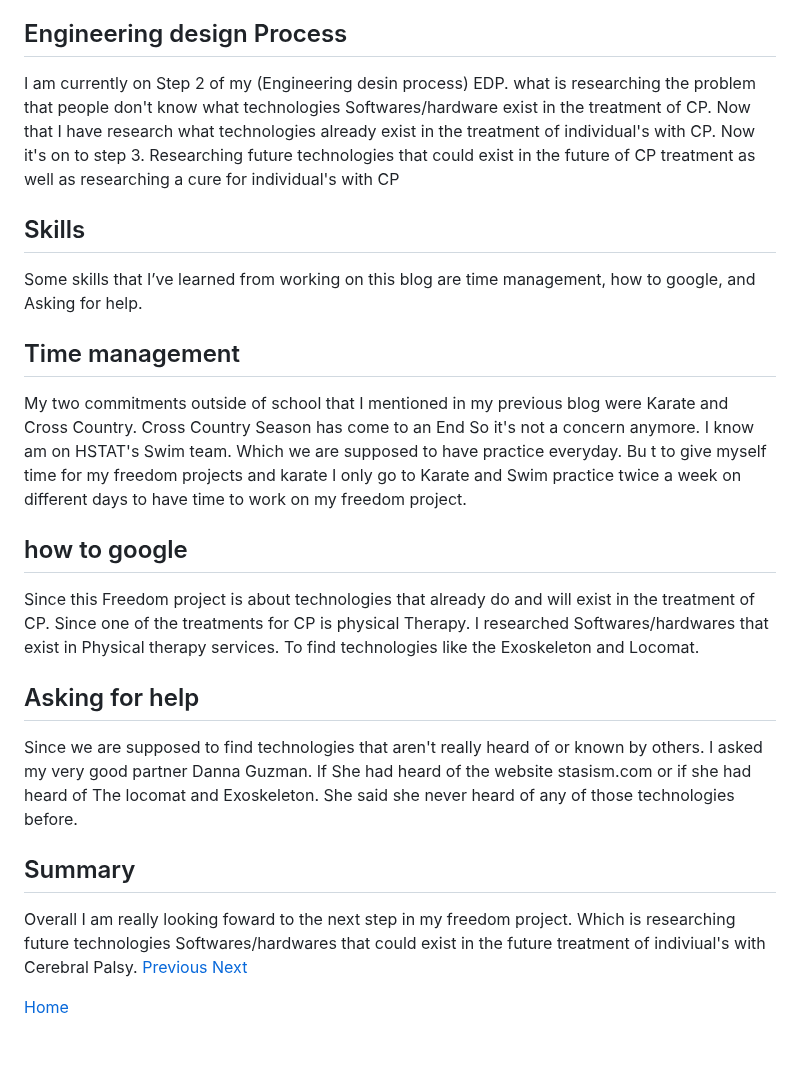
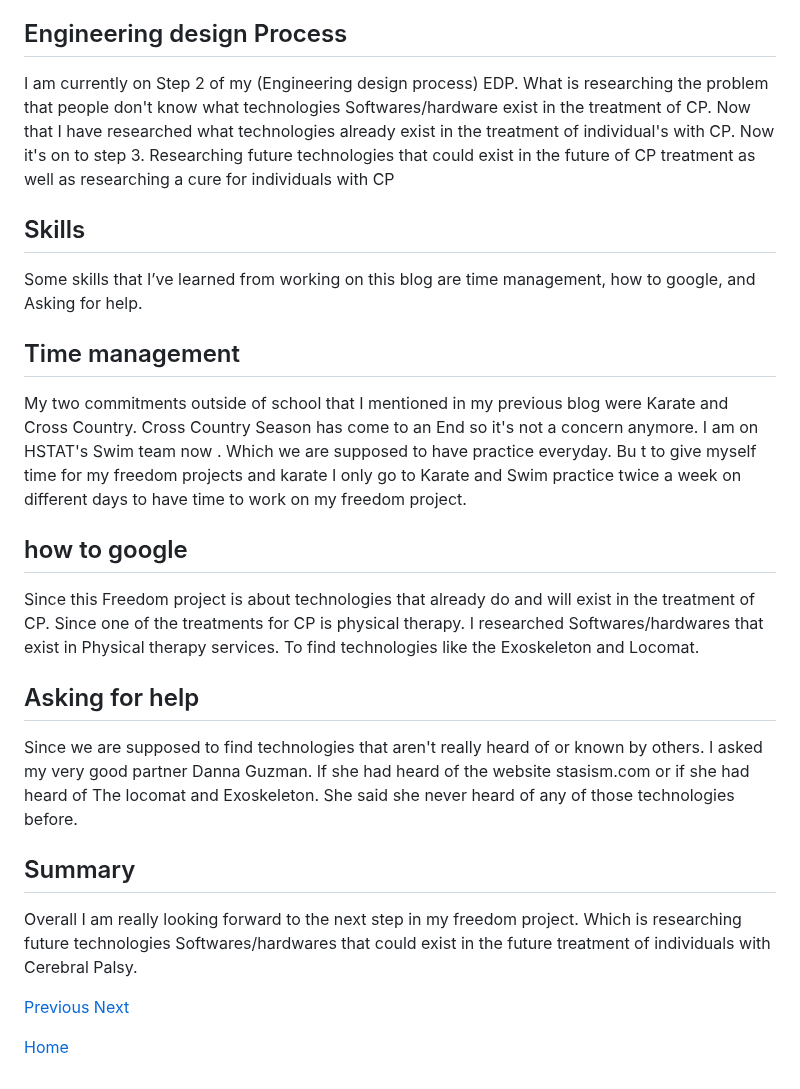
Before and after one commit to hasanm5583/sep10-freedom-project, a Markdown page: blog/entry02.md, the part around one of its changes. GitHub-like rendering; blank space fills up the shorter version.

```diff
--- a/blog/entry02.md
+++ b/blog/entry02.md
@@ -7,22 +7,23 @@ The information that I gathered regarding the existing software/hardware. existi
 
 ## Engineering design Process
 
-I am currently on Step 2 of my (Engineering desin process) EDP. what is researching the problem that people don't know what technologies Softwares/hardware exist in the treatment of CP. Now that I have research what technologies already exist in the treatment of individual's with CP. Now it's on to step 3. Researching future technologies that could exist in the future of CP treatment as well as researching a cure for individual's with CP
+I am currently on Step 2 of my (Engineering design process) EDP. What is researching the problem that people don't know what technologies Softwares/hardware exist in the treatment of CP. Now that I have researched what technologies already exist in the treatment of individual's with CP. Now it's on to step 3. Researching future technologies that could exist in the future of CP treatment as well as researching a cure for individuals with CP
 
 ## Skills
 Some skills that I’ve learned from working on this blog are time management, how to google, and Asking for help.
 ## Time management
-My two commitments outside of school that I mentioned in my previous blog were Karate and Cross Country. Cross Country Season has come to an End So it's not a concern anymore. I know am on HSTAT's Swim team. Which we are supposed to have practice everyday. Bu
+My two commitments outside of school that I mentioned in my previous blog were Karate and Cross Country. Cross Country Season has come to an End so it's not a concern anymore. I am on HSTAT's Swim team now . Which we are supposed to have practice everyday. Bu
 t to give myself time for my freedom projects and karate I only go to Karate and Swim practice twice a week on different days to have time to work on my freedom project.
 
 ## how to google
-Since this Freedom project is about technologies that already do and will exist in the  treatment of CP. Since one of the treatments for CP is physical Therapy. I researched Softwares/hardwares that exist in Physical therapy services. To find technologies like the Exoskeleton and Locomat.
+Since this Freedom project is about technologies that already do and will exist in the  treatment of CP. Since one of the treatments for CP is physical therapy. I researched Softwares/hardwares that exist in Physical therapy services. To find technologies like the Exoskeleton and Locomat.
 
 ## Asking for help
-Since we are supposed to find technologies that aren't really heard of or known by others. I asked my very good partner Danna Guzman. If She had heard of the website stasism.com or if she had heard of The locomat and Exoskeleton. She said she never heard of any of those technologies before.
+Since we are supposed to find technologies that aren't really heard of or known by others. I asked my very good partner Danna Guzman. If she had heard of the website stasism.com or if she had heard of The locomat and Exoskeleton. She said she never heard of any of those technologies before.
 
 ## Summary
-Overall I am really looking foward to the next step in my freedom project. Which is researching future  technologies Softwares/hardwares that could exist in the future treatment of indiviual's with Cerebral Palsy.
+Overall I am really looking forward to the next step in my freedom project. Which is researching future  technologies Softwares/hardwares that could exist in the future treatment of individuals with Cerebral Palsy.
+
 [Previous](entry01.md)  [Next](entry03.md)
 
 [Home](../README.md)
```
Also changed, not shown: other parts of blog/entry02.md (+1 -1 lines).
